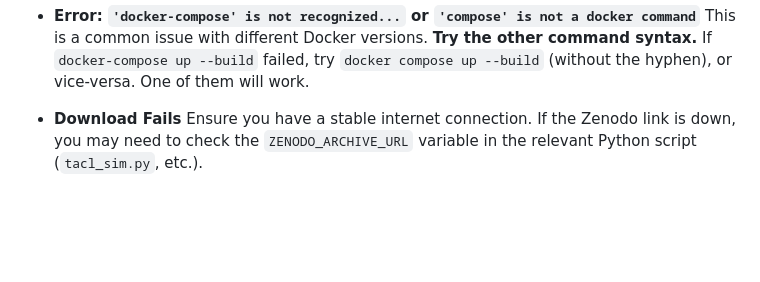
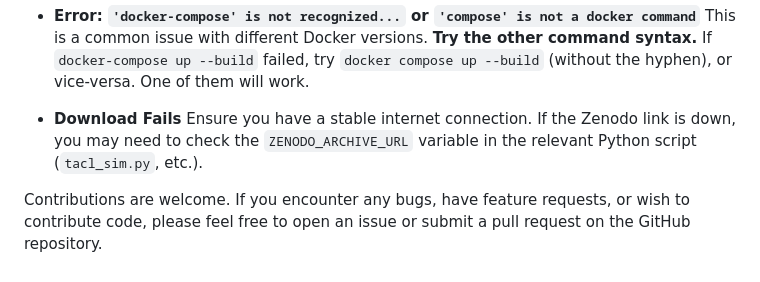
Before and after one commit to w-jamil/extreme-xp, a Markdown page: README.md, the part around the change. Drawn GitHub-style; blank space fills up the shorter version.

```diff
--- a/README.md
+++ b/README.md
@@ -82,3 +82,5 @@ You can now open these files with Excel, Google Sheets, or any other spreadsheet
 
 -   **Download Fails**
     Ensure you have a stable internet connection. If the Zenodo link is down, you may need to check the `ZENODO_ARCHIVE_URL` variable in the relevant Python script (`tacl_sim.py`, etc.).
+
+Contributions are welcome. If you encounter any bugs, have feature requests, or wish to contribute code, please feel free to open an issue or submit a pull request on the GitHub repository.
```
